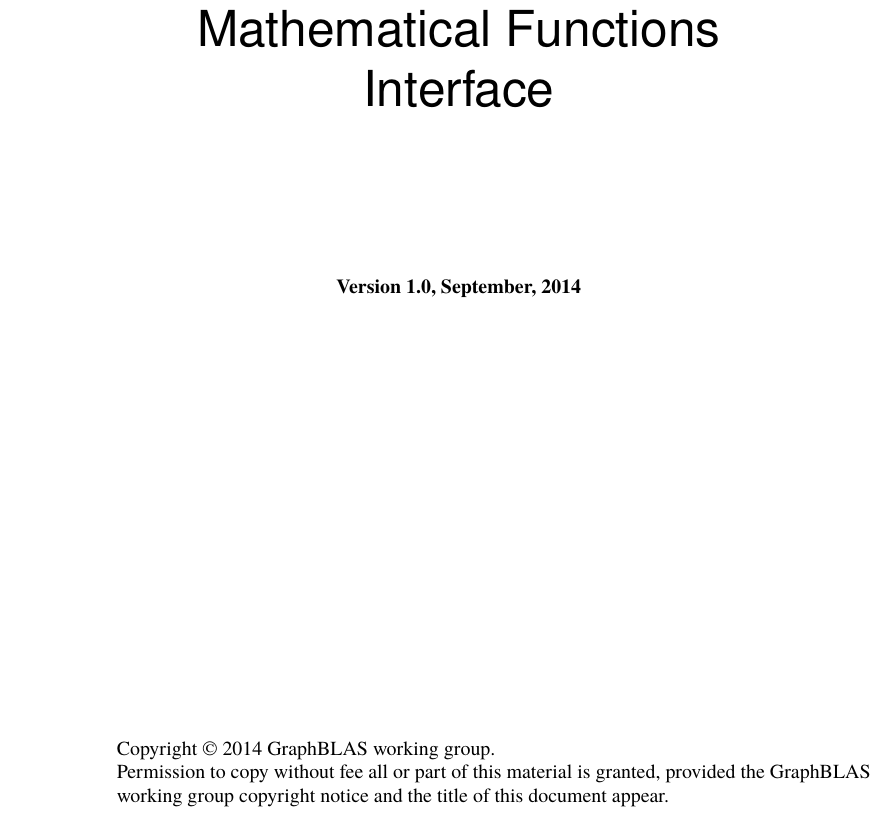
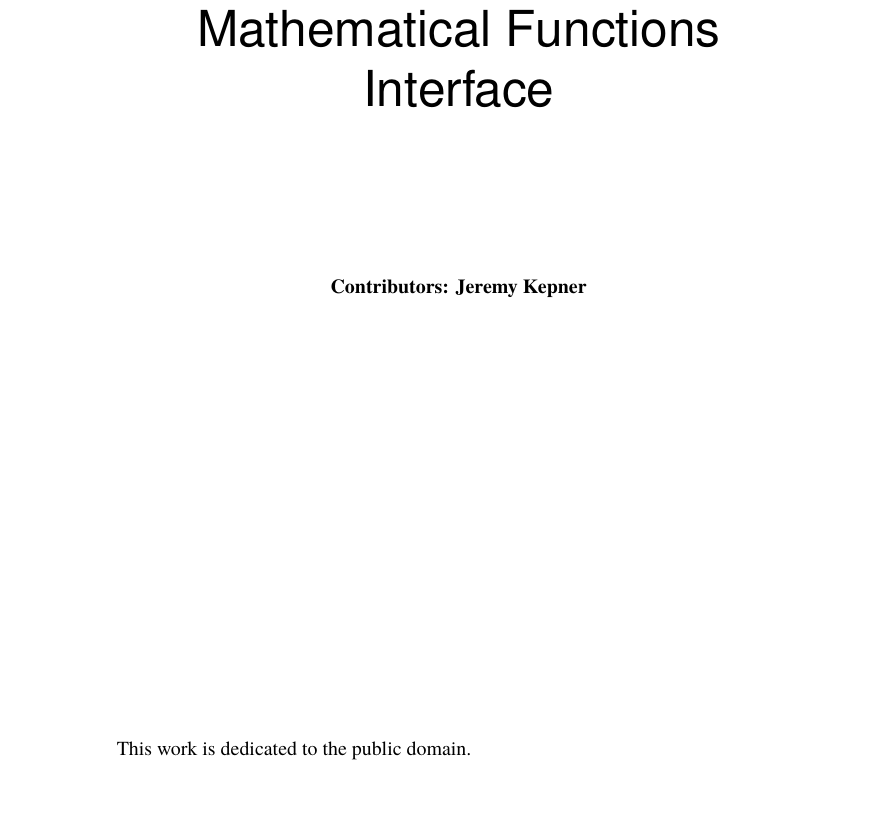
Before and after one commit to GraphBLAS/graphblas-api-c, a LaTeX thesis (latex/graphblas-1.0.tex, which reads latex/titlepage.tex): part of page 1 of 32, cut so that both start at the same text. Compiled offline with pdfLaTeX.

Commit message:
corrected copyright statement

```diff
--- a/latex/titlepage.tex
+++ b/latex/titlepage.tex
@@ -12,22 +12,20 @@
       \textsf{GraphBLAS\\Mathematical Functions \\Interface}
 
       % An optional subtitle can go here:
-      \vspace{0.5in}\textsf{    }\vspace{-0.7in}
+      \vspace{0.5in}\textsf{}\vspace{-0.7in}
       \normalsize
 
       \vspace{1.0in}
 
-      \textbf{Version 1.0, September, 2014}
+      \textbf{Contributors: Jeremy Kepner}
     \end{center}
     \end{adjustwidth}
 
     \vspace{3.0in}
 
 \begin{adjustwidth}{0pt}{1em}\setlength{\parskip}{0.25\baselineskip}%
-Copyright © 2014 GraphBLAS working group.\\
-Permission to copy without fee all or part of this material is granted,
-provided the GraphBLAS working group copyright notice and
-the title of this document appear.\end{adjustwidth}
+This work is dedicated to the public domain.
+\end{adjustwidth}
 
   \end{titlepage}
 
```
